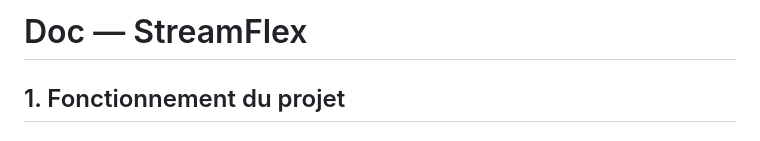
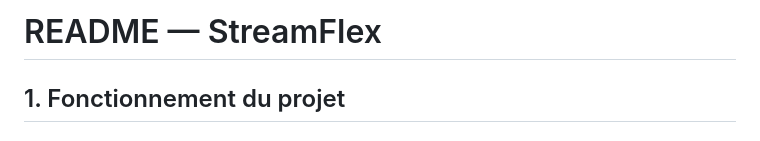
Before and after one commit to Velfouille/projet-m1-infra-Microservices-conteneurs-et-routage-par-chemin-Fichier, a Markdown page: README.md, the part around the change. GitHub-like rendering.

```diff
--- a/README.md
+++ b/README.md
@@ -1,4 +1,4 @@
-# Doc — StreamFlex
+# README — StreamFlex
 
 ## 1. Fonctionnement du projet
 
```
